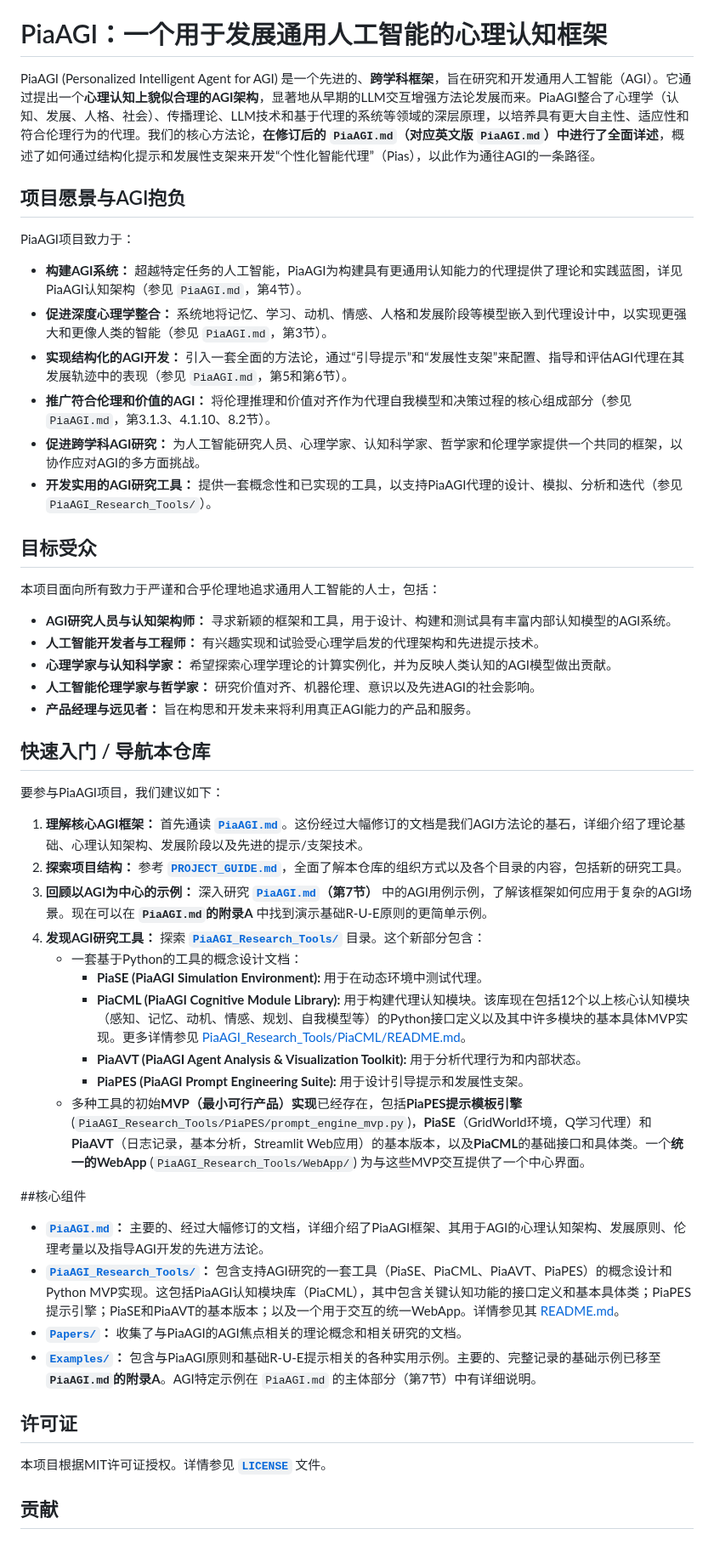
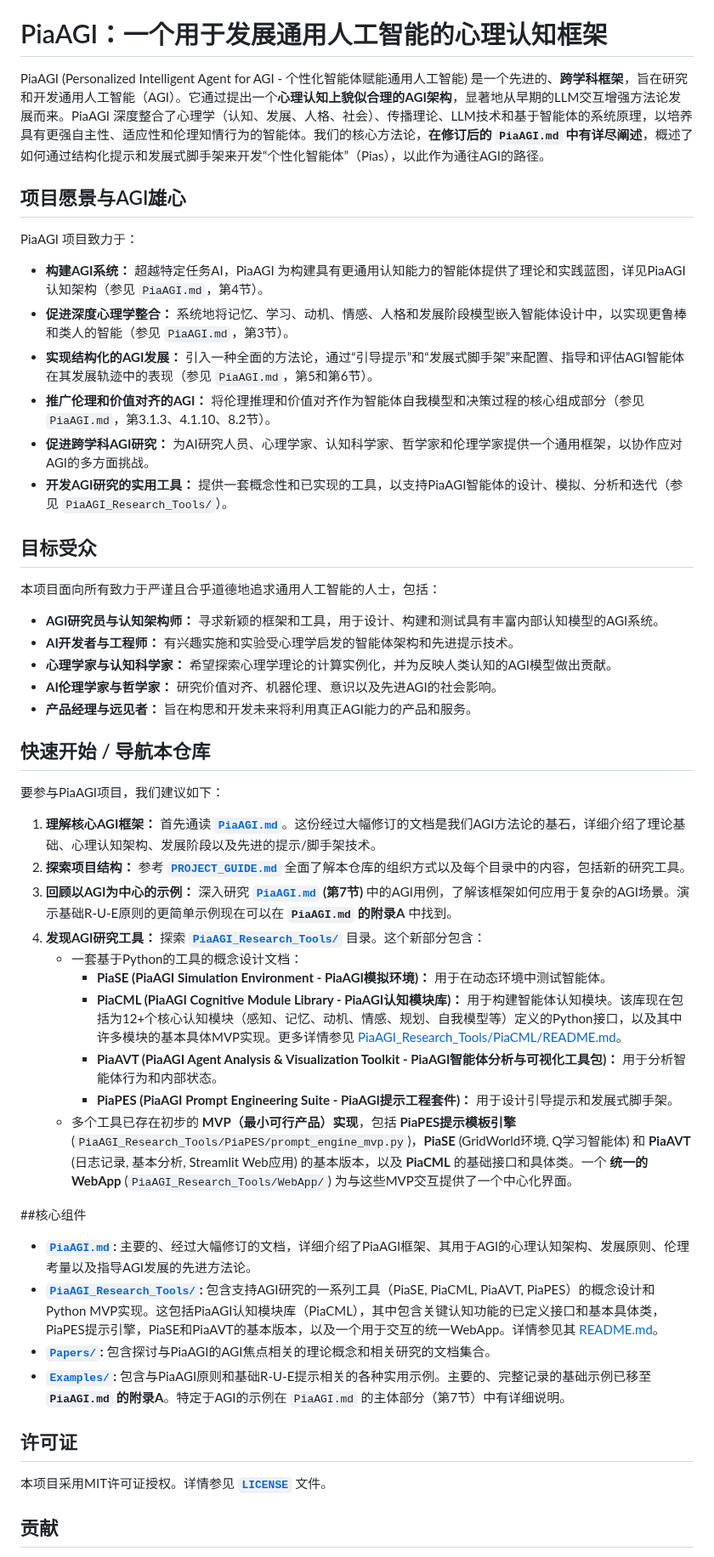
Before and after one commit to abcute/PiaCRUE, a Markdown page: README_CN.md, the part around one of its changes. Shown at 85% size. GitHub-like rendering.

```diff
--- a/README_CN.md
+++ b/README_CN.md
@@ -2,54 +2,54 @@
 <!-- PiaAGI AGI Research Framework Document -->
 # PiaAGI：一个用于发展通用人工智能的心理认知框架
 
-PiaAGI (Personalized Intelligent Agent for AGI) 是一个先进的、**跨学科框架**，旨在研究和开发通用人工智能（AGI）。它通过提出一个**心理认知上貌似合理的AGI架构**，显著地从早期的LLM交互增强方法论发展而来。PiaAGI整合了心理学（认知、发展、人格、社会）、传播理论、LLM技术和基于代理的系统等领域的深层原理，以培养具有更大自主性、适应性和符合伦理行为的代理。我们的核心方法论，**在修订后的 `PiaAGI.md`（对应英文版 `PiaAGI.md`）中进行了全面详述**，概述了如何通过结构化提示和发展性支架来开发“个性化智能代理”（Pias），以此作为通往AGI的一条路径。
+PiaAGI (Personalized Intelligent Agent for AGI - 个性化智能体赋能通用人工智能) 是一个先进的、**跨学科框架**，旨在研究和开发通用人工智能（AGI）。它通过提出一个**心理认知上貌似合理的AGI架构**，显著地从早期的LLM交互增强方法论发展而来。PiaAGI 深度整合了心理学（认知、发展、人格、社会）、传播理论、LLM技术和基于智能体的系统原理，以培养具有更强自主性、适应性和伦理知情行为的智能体。我们的核心方法论，**在修订后的 `PiaAGI.md` 中有详尽阐述**，概述了如何通过结构化提示和发展式脚手架来开发“个性化智能体”（Pias），以此作为通往AGI的路径。
 
-## 项目愿景与AGI抱负
+## 项目愿景与AGI雄心
 
-PiaAGI项目致力于：
+PiaAGI 项目致力于：
 
-*   **构建AGI系统：** 超越特定任务的人工智能，PiaAGI为构建具有更通用认知能力的代理提供了理论和实践蓝图，详见PiaAGI认知架构（参见 `PiaAGI.md`，第4节）。
-*   **促进深度心理学整合：** 系统地将记忆、学习、动机、情感、人格和发展阶段等模型嵌入到代理设计中，以实现更强大和更像人类的智能（参见 `PiaAGI.md`，第3节）。
-*   **实现结构化的AGI开发：** 引入一套全面的方法论，通过“引导提示”和“发展性支架”来配置、指导和评估AGI代理在其发展轨迹中的表现（参见 `PiaAGI.md`，第5和第6节）。
-*   **推广符合伦理和价值的AGI：** 将伦理推理和价值对齐作为代理自我模型和决策过程的核心组成部分（参见 `PiaAGI.md`，第3.1.3、4.1.10、8.2节）。
-*   **促进跨学科AGI研究：** 为人工智能研究人员、心理学家、认知科学家、哲学家和伦理学家提供一个共同的框架，以协作应对AGI的多方面挑战。
-*   **开发实用的AGI研究工具：** 提供一套概念性和已实现的工具，以支持PiaAGI代理的设计、模拟、分析和迭代（参见 `PiaAGI_Research_Tools/`）。
+*   **构建AGI系统：** 超越特定任务AI，PiaAGI 为构建具有更通用认知能力的智能体提供了理论和实践蓝图，详见PiaAGI认知架构（参见 `PiaAGI.md`，第4节）。
+*   **促进深度心理学整合：** 系统地将记忆、学习、动机、情感、人格和发展阶段模型嵌入智能体设计中，以实现更鲁棒和类人的智能（参见 `PiaAGI.md`，第3节）。
+*   **实现结构化的AGI发展：** 引入一种全面的方法论，通过“引导提示”和“发展式脚手架”来配置、指导和评估AGI智能体在其发展轨迹中的表现（参见 `PiaAGI.md`，第5和第6节）。
+*   **推广伦理和价值对齐的AGI：** 将伦理推理和价值对齐作为智能体自我模型和决策过程的核心组成部分（参见 `PiaAGI.md`，第3.1.3、4.1.10、8.2节）。
+*   **促进跨学科AGI研究：** 为AI研究人员、心理学家、认知科学家、哲学家和伦理学家提供一个通用框架，以协作应对AGI的多方面挑战。
+*   **开发AGI研究的实用工具：** 提供一套概念性和已实现的工具，以支持PiaAGI智能体的设计、模拟、分析和迭代（参见 `PiaAGI_Research_Tools/`）。
 
 ## 目标受众
 
-本项目面向所有致力于严谨和合乎伦理地追求通用人工智能的人士，包括：
+本项目面向所有致力于严谨且合乎道德地追求通用人工智能的人士，包括：
 
-*   **AGI研究人员与认知架构师：** 寻求新颖的框架和工具，用于设计、构建和测试具有丰富内部认知模型的AGI系统。
-*   **人工智能开发者与工程师：** 有兴趣实现和试验受心理学启发的代理架构和先进提示技术。
+*   **AGI研究员与认知架构师：** 寻求新颖的框架和工具，用于设计、构建和测试具有丰富内部认知模型的AGI系统。
+*   **AI开发者与工程师：** 有兴趣实施和实验受心理学启发的智能体架构和先进提示技术。
 *   **心理学家与认知科学家：** 希望探索心理学理论的计算实例化，并为反映人类认知的AGI模型做出贡献。
-*   **人工智能伦理学家与哲学家：** 研究价值对齐、机器伦理、意识以及先进AGI的社会影响。
+*   **AI伦理学家与哲学家：** 研究价值对齐、机器伦理、意识以及先进AGI的社会影响。
 *   **产品经理与远见者：** 旨在构思和开发未来将利用真正AGI能力的产品和服务。
 
-## 快速入门 / 导航本仓库
+## 快速开始 / 导航本仓库
 
 要参与PiaAGI项目，我们建议如下：
 
-1.  **理解核心AGI框架：** 首先通读 **[`PiaAGI.md`](PiaAGI.md)**。这份经过大幅修订的文档是我们AGI方法论的基石，详细介绍了理论基础、心理认知架构、发展阶段以及先进的提示/支架技术。
-2.  **探索项目结构：** 参考 **[`PROJECT_GUIDE.md`](PROJECT_GUIDE.md)**，全面了解本仓库的组织方式以及各个目录的内容，包括新的研究工具。
-3.  **回顾以AGI为中心的示例：** 深入研究 **[`PiaAGI.md`](PiaAGI.md)（第7节）** 中的AGI用例示例，了解该框架如何应用于复杂的AGI场景。现在可以在 **`PiaAGI.md`的附录A** 中找到演示基础R-U-E原则的更简单示例。
+1.  **理解核心AGI框架：** 首先通读 **[`PiaAGI.md`](PiaAGI.md)**。这份经过大幅修订的文档是我们AGI方法论的基石，详细介绍了理论基础、心理认知架构、发展阶段以及先进的提示/脚手架技术。
+2.  **探索项目结构：** 参考 **[`PROJECT_GUIDE.md`](PROJECT_GUIDE.md)** 全面了解本仓库的组织方式以及每个目录中的内容，包括新的研究工具。
+3.  **回顾以AGI为中心的示例：** 深入研究 **[`PiaAGI.md`](PiaAGI.md) (第7节)** 中的AGI用例，了解该框架如何应用于复杂的AGI场景。演示基础R-U-E原则的更简单示例现在可以在 **`PiaAGI.md` 的附录A** 中找到。
 4.  **发现AGI研究工具：** 探索 **[`PiaAGI_Research_Tools/`](PiaAGI_Research_Tools/)** 目录。这个新部分包含：
     *   一套基于Python的工具的概念设计文档：
-        *   **PiaSE (PiaAGI Simulation Environment):** 用于在动态环境中测试代理。
-        *   **PiaCML (PiaAGI Cognitive Module Library):** 用于构建代理认知模块。该库现在包括12个以上核心认知模块（感知、记忆、动机、情感、规划、自我模型等）的Python接口定义以及其中许多模块的基本具体MVP实现。更多详情参见 [PiaAGI_Research_Tools/PiaCML/README.md](PiaAGI_Research_Tools/PiaCML/README.md)。
-        *   **PiaAVT (PiaAGI Agent Analysis & Visualization Toolkit):** 用于分析代理行为和内部状态。
-        *   **PiaPES (PiaAGI Prompt Engineering Suite):** 用于设计引导提示和发展性支架。
-    *   多种工具的初始**MVP（最小可行产品）实现**已经存在，包括**PiaPES提示模板引擎** (`PiaAGI_Research_Tools/PiaPES/prompt_engine_mvp.py`)，**PiaSE**（GridWorld环境，Q学习代理）和**PiaAVT**（日志记录，基本分析，Streamlit Web应用）的基本版本，以及**PiaCML**的基础接口和具体类。一个**统一的WebApp** (`PiaAGI_Research_Tools/WebApp/`) 为与这些MVP交互提供了一个中心界面。
+        *   **PiaSE (PiaAGI Simulation Environment - PiaAGI模拟环境)：** 用于在动态环境中测试智能体。
+        *   **PiaCML (PiaAGI Cognitive Module Library - PiaAGI认知模块库)：** 用于构建智能体认知模块。该库现在包括为12+个核心认知模块（感知、记忆、动机、情感、规划、自我模型等）定义的Python接口，以及其中许多模块的基本具体MVP实现。更多详情参见 [PiaAGI_Research_Tools/PiaCML/README.md](PiaAGI_Research_Tools/PiaCML/README.md)。
+        *   **PiaAVT (PiaAGI Agent Analysis & Visualization Toolkit - PiaAGI智能体分析与可视化工具包)：** 用于分析智能体行为和内部状态。
+        *   **PiaPES (PiaAGI Prompt Engineering Suite - PiaAGI提示工程套件)：** 用于设计引导提示和发展式脚手架。
+    *   多个工具已存在初步的 **MVP（最小可行产品）实现**，包括 **PiaPES提示模板引擎** (`PiaAGI_Research_Tools/PiaPES/prompt_engine_mvp.py`)，**PiaSE** (GridWorld环境, Q学习智能体) 和 **PiaAVT** (日志记录, 基本分析, Streamlit Web应用) 的基本版本，以及 **PiaCML** 的基础接口和具体类。一个 **统一的WebApp** (`PiaAGI_Research_Tools/WebApp/`) 为与这些MVP交互提供了一个中心化界面。
 
 ##核心组件
 
-*   **[`PiaAGI.md`](PiaAGI.md)：** 主要的、经过大幅修订的文档，详细介绍了PiaAGI框架、其用于AGI的心理认知架构、发展原则、伦理考量以及指导AGI开发的先进方法论。
-*   **[`PiaAGI_Research_Tools/`](PiaAGI_Research_Tools/)：** 包含支持AGI研究的一套工具（PiaSE、PiaCML、PiaAVT、PiaPES）的概念设计和Python MVP实现。这包括PiaAGI认知模块库（PiaCML），其中包含关键认知功能的接口定义和基本具体类；PiaPES提示引擎；PiaSE和PiaAVT的基本版本；以及一个用于交互的统一WebApp。详情参见其 [README.md](PiaAGI_Research_Tools/README.md)。
-*   **[`Papers/`](Papers/)：** 收集了与PiaAGI的AGI焦点相关的理论概念和相关研究的文档。
-*   **[`Examples/`](Examples/)：** 包含与PiaAGI原则和基础R-U-E提示相关的各种实用示例。主要的、完整记录的基础示例已移至 **`PiaAGI.md`的附录A**。AGI特定示例在 `PiaAGI.md` 的主体部分（第7节）中有详细说明。
+*   **[`PiaAGI.md`](PiaAGI.md):** 主要的、经过大幅修订的文档，详细介绍了PiaAGI框架、其用于AGI的心理认知架构、发展原则、伦理考量以及指导AGI发展的先进方法论。
+*   **[`PiaAGI_Research_Tools/`](PiaAGI_Research_Tools/):** 包含支持AGI研究的一系列工具（PiaSE, PiaCML, PiaAVT, PiaPES）的概念设计和Python MVP实现。这包括PiaAGI认知模块库（PiaCML），其中包含关键认知功能的已定义接口和基本具体类，PiaPES提示引擎，PiaSE和PiaAVT的基本版本，以及一个用于交互的统一WebApp。详情参见其 [README.md](PiaAGI_Research_Tools/README.md)。
+*   **[`Papers/`](Papers/):** 包含探讨与PiaAGI的AGI焦点相关的理论概念和相关研究的文档集合。
+*   **[`Examples/`](Examples/):** 包含与PiaAGI原则和基础R-U-E提示相关的各种实用示例。主要的、完整记录的基础示例已移至 **`PiaAGI.md` 的附录A**。特定于AGI的示例在 `PiaAGI.md` 的主体部分（第7节）中有详细说明。
 
 ## 许可证
 
-本项目根据MIT许可证授权。详情参见 **[`LICENSE`](LICENSE)** 文件。
+本项目采用MIT许可证授权。详情参见 **[`LICENSE`](LICENSE)** 文件。
 
 ## 贡献
 
```
Also changed, not shown: other parts of README_CN.md (+2 -2 lines), ToDoList.md (+4 -2 lines).
